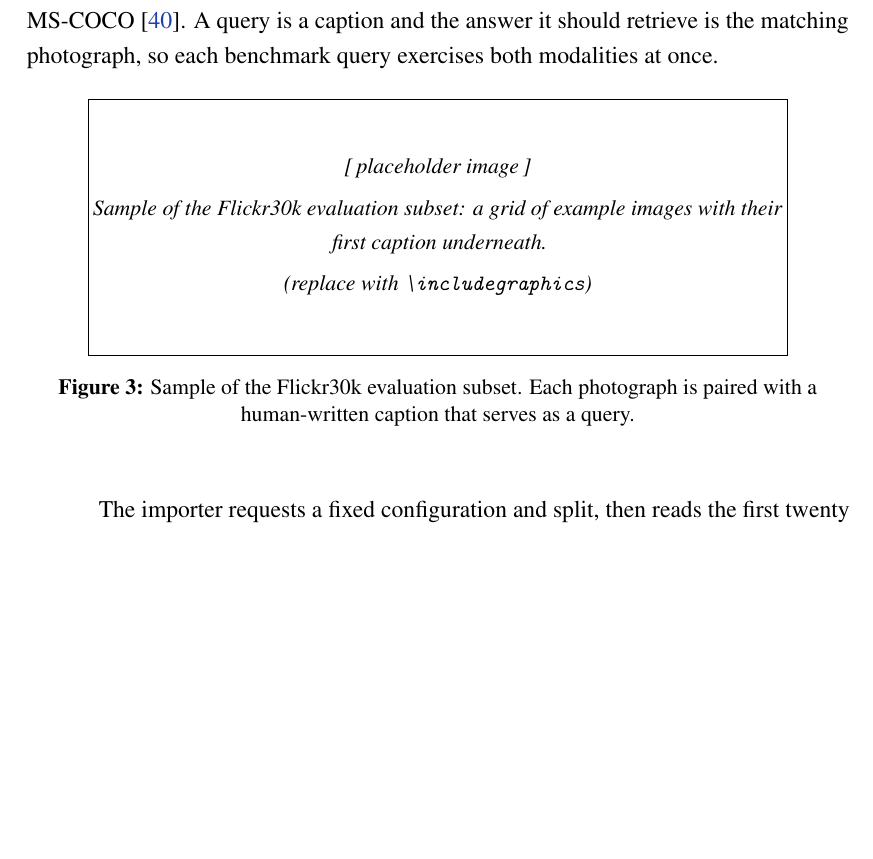
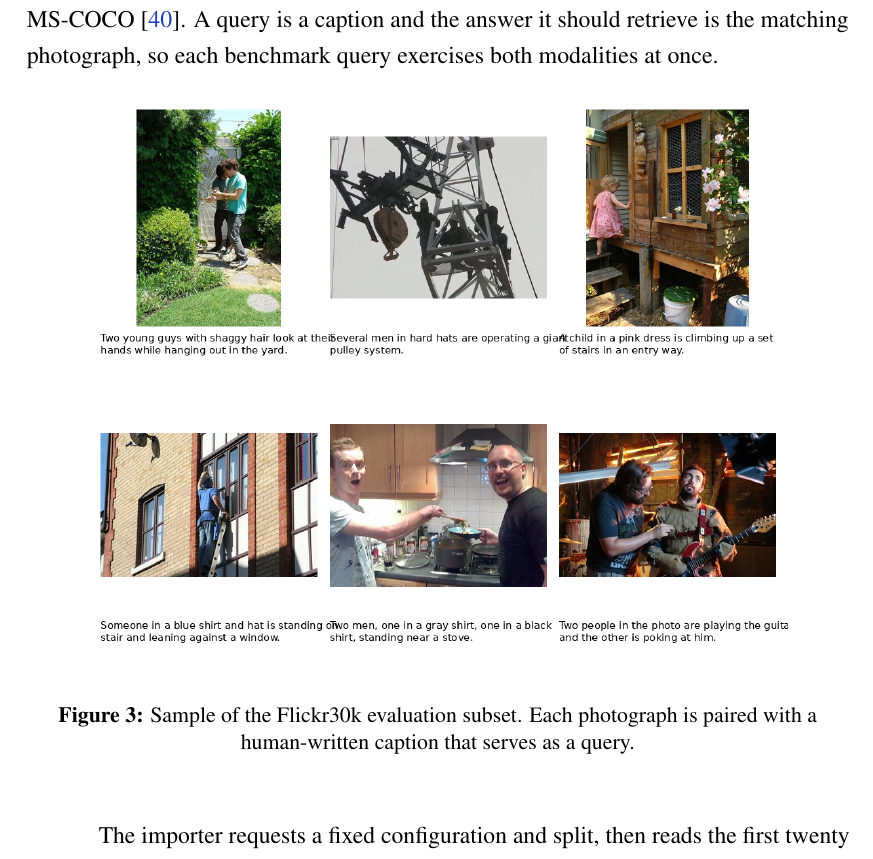
Before and after one commit to Mirza404/quantum-vector-search, a LaTeX thesis (report/main.tex, which reads report/chapters/03_methodology.tex): part of page 24 of 47, cut so that both start at the same text, the shorter picture padded with empty space. Compiled offline with pdfLaTeX.

Commit message:
docs(report): add generated Flickr30k dataset sample figure
Generate figures/dataset_sample.png from the project's own imported
Flickr30k subset (6 images with their first caption) and replace the
placeholder in the Methodology with a real \includegraphics. The IBM
hardware figure remains a placeholder pending Elhan's asset.

Co-Authored-By: Claude Opus 4.8 (1M context) <noreply@anthropic.com>

```diff
--- a/report/chapters/03_methodology.tex
+++ b/report/chapters/03_methodology.tex
@@ -150,11 +150,7 @@ query is a caption and the answer it should retrieve is the matching photograph,
 so each benchmark query exercises both modalities at once.
 \begin{figure}[H]
   \centering
-  % TODO (team): replace the placeholder below with the real asset once exported.
-  % Drop a small grid of a few Flickr30k images (each with its first caption
-  % underneath) at figures/dataset_sample.png, then swap \placeholderfig for:
-  %   \includegraphics[width=0.85\linewidth]{figures/dataset_sample.png}
-  \placeholderfig{0.85\linewidth}{Sample of the Flickr30k evaluation subset: a grid of example images with their first caption underneath.}
+  \includegraphics[width=0.85\linewidth]{figures/dataset_sample.png}
   \caption[Sample of the Flickr30k evaluation subset]{Sample of the Flickr30k evaluation subset. Each photograph is paired with a human-written caption that serves as a query.}
   \label{fig:dataset_sample}
 \end{figure}
```
Also changed, not shown: report/figures/dataset_sample.png (added).
